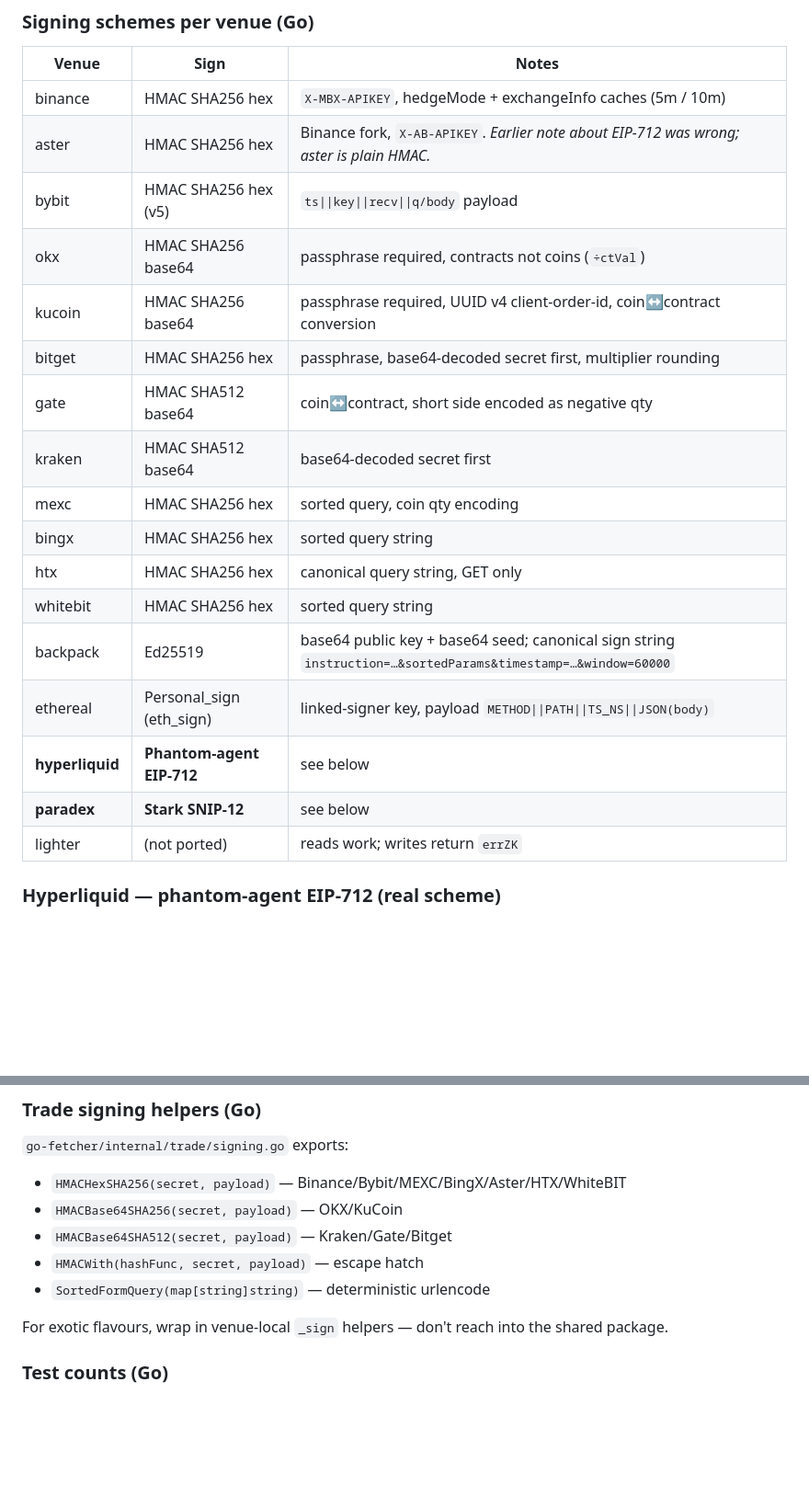
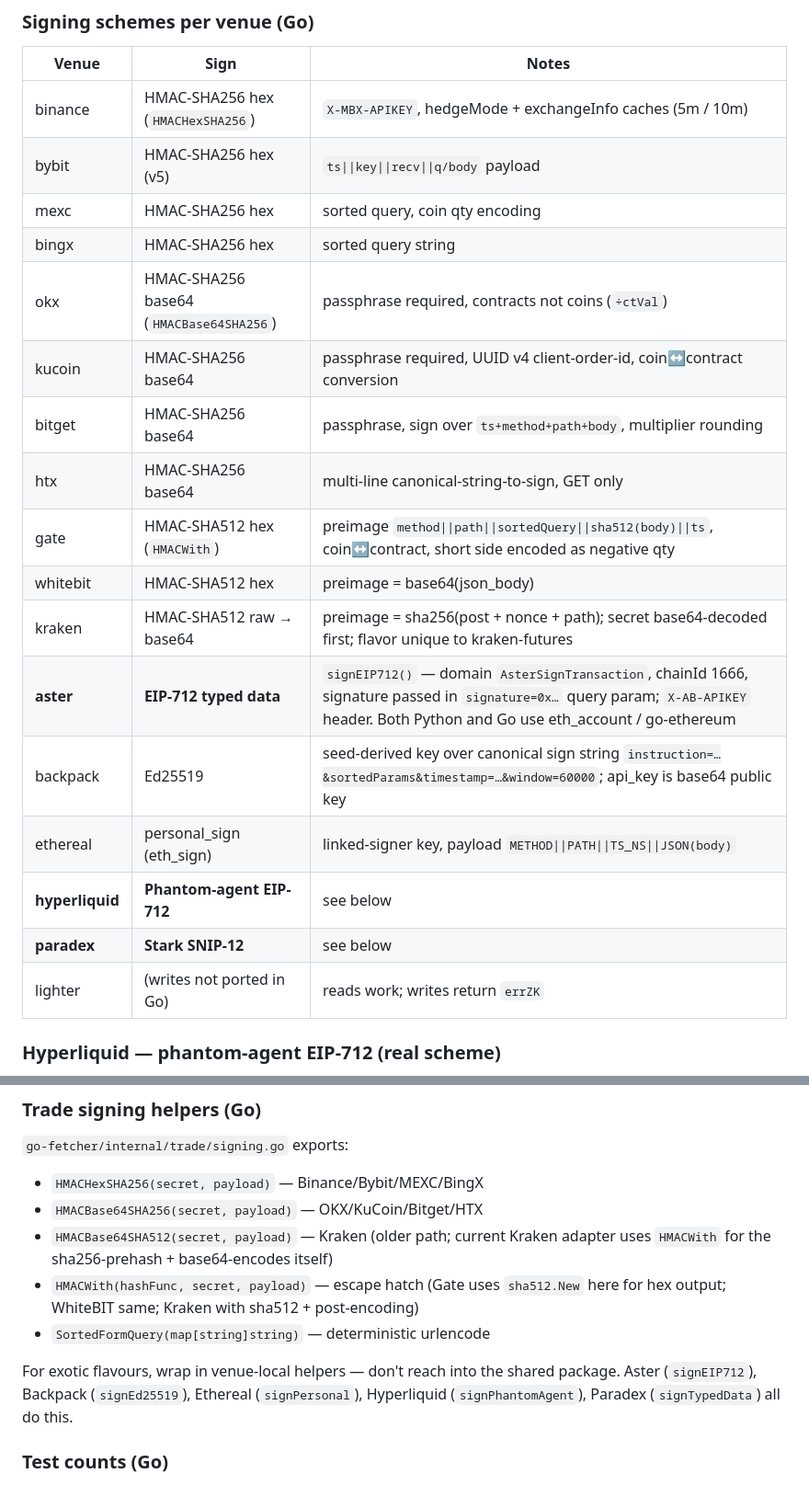
Before and after one commit to bashyrov/wallet-monitor, a Markdown page: CLAUDE.md, 2 parts joined by grey strips. Shown at 92% size. Drawn GitHub-style; blank space fills up the shorter version.

Commit message:
docs(claude): fix sweep — signing flavors, migration order, /avashare
Audit caught 4 inaccuracies in yesterday's rewrite:

1. **Signing flavors per venue (table)** — corrected:
   - aster: was "HMAC SHA256 hex", actually EIP-712 (signEIP712).
   - bitget: was "HMAC SHA256 hex", actually HMAC-SHA256 base64.
   - htx: was "HMAC SHA256 hex", actually HMAC-SHA256 base64.
   - gate: was "HMAC SHA512 base64", actually HMAC-SHA512 hex.
   - whitebit: was "HMAC SHA256 hex", actually HMAC-SHA512 hex of base64(json_body).
   - kraken: clarified HMAC-SHA512 raw + base64 wrap, sha256 prehash flavor.

2. **HMAC helper grouping** — fixed: HMACBase64SHA256 covers OKX/KuCoin/Bitget/HTX (was just OKX/KuCoin); HMACBase64SHA512 only Kraken (was Kraken/Gate/Bitget); Gate/WhiteBIT use HMACWith with sha512.

3. **Migration ordering** — was alphabetical garbage; now correctly walks the alembic dependency chain newest→oldest. HEAD is g0a1b2c3d4e5_payment_refund. Added the missing fb0ca8a11562_add_is_admin_to_users entry.

4. **/avashare page** — claimed avashare.html exists; it doesn't. Avashare UI actually lives in profile.html + admin.html's Avashare tab. The /avashare path exists only in the portfolio maintenance scope guard.

5. **_AUTH_PAGES** — corrected to actual {"app","profile","archive","watchlist"} (avashare not in the set).

Co-Authored-By: Claude Opus 4.7 (1M context) <noreply@anthropic.com>

```diff
--- a/CLAUDE.md
+++ b/CLAUDE.md
@@ -189,23 +189,23 @@ The trade engine has been ported from Python (`backend/services/trade_adapters/`
 
 | Venue | Sign | Notes |
 |---|---|---|
-| binance | HMAC SHA256 hex | `X-MBX-APIKEY`, hedgeMode + exchangeInfo caches (5m / 10m) |
-| aster | HMAC SHA256 hex | Binance fork, `X-AB-APIKEY`. *Earlier note about EIP-712 was wrong; aster is plain HMAC.* |
-| bybit | HMAC SHA256 hex (v5) | `ts\|\|key\|\|recv\|\|q/body` payload |
-| okx | HMAC SHA256 base64 | passphrase required, contracts not coins (`÷ctVal`) |
-| kucoin | HMAC SHA256 base64 | passphrase required, UUID v4 client-order-id, coin↔contract conversion |
-| bitget | HMAC SHA256 hex | passphrase, base64-decoded secret first, multiplier rounding |
-| gate | HMAC SHA512 base64 | coin↔contract, short side encoded as negative qty |
-| kraken | HMAC SHA512 base64 | base64-decoded secret first |
-| mexc | HMAC SHA256 hex | sorted query, coin qty encoding |
-| bingx | HMAC SHA256 hex | sorted query string |
-| htx | HMAC SHA256 hex | canonical query string, GET only |
-| whitebit | HMAC SHA256 hex | sorted query string |
-| backpack | Ed25519 | base64 public key + base64 seed; canonical sign string `instruction=…&sortedParams&timestamp=…&window=60000` |
-| ethereal | Personal_sign (eth_sign) | linked-signer key, payload `METHOD\|\|PATH\|\|TS_NS\|\|JSON(body)` |
+| binance | HMAC-SHA256 hex (`HMACHexSHA256`) | `X-MBX-APIKEY`, hedgeMode + exchangeInfo caches (5m / 10m) |
+| bybit | HMAC-SHA256 hex (v5) | `ts\|\|key\|\|recv\|\|q/body` payload |
+| mexc | HMAC-SHA256 hex | sorted query, coin qty encoding |
+| bingx | HMAC-SHA256 hex | sorted query string |
+| okx | HMAC-SHA256 base64 (`HMACBase64SHA256`) | passphrase required, contracts not coins (`÷ctVal`) |
+| kucoin | HMAC-SHA256 base64 | passphrase required, UUID v4 client-order-id, coin↔contract conversion |
+| bitget | HMAC-SHA256 base64 | passphrase, sign over `ts+method+path+body`, multiplier rounding |
+| htx | HMAC-SHA256 base64 | multi-line canonical-string-to-sign, GET only |
+| gate | HMAC-SHA512 hex (`HMACWith`) | preimage `method\|\|path\|\|sortedQuery\|\|sha512(body)\|\|ts`, coin↔contract, short side encoded as negative qty |
+| whitebit | HMAC-SHA512 hex | preimage = base64(json_body) |
+| kraken | HMAC-SHA512 raw → base64 | preimage = sha256(post + nonce + path); secret base64-decoded first; flavor unique to kraken-futures |
+| **aster** | **EIP-712 typed data** | `signEIP712()` — domain `AsterSignTransaction`, chainId 1666, signature passed in `signature=0x…` query param; `X-AB-APIKEY` header. Both Python and Go use eth_account / go-ethereum |
+| backpack | Ed25519 | seed-derived key over canonical sign string `instruction=…&sortedParams&timestamp=…&window=60000`; api_key is base64 public key |
+| ethereal | personal_sign (eth_sign) | linked-signer key, payload `METHOD\|\|PATH\|\|TS_NS\|\|JSON(body)` |
 | **hyperliquid** | **Phantom-agent EIP-712** | see below |
 | **paradex** | **Stark SNIP-12** | see below |
-| lighter | (not ported) | reads work; writes return `errZK` |
+| lighter | (writes not ported in Go) | reads work; writes return `errZK` |
 
 ### Hyperliquid — phantom-agent EIP-712 (real scheme)
 
@@ -297,13 +297,13 @@ Auth header: `X-Internal-Auth: <AVALANT_INTERNAL_SECRET>` (read once at register
 ### Trade signing helpers (Go)
 
 `go-fetcher/internal/trade/signing.go` exports:
-- `HMACHexSHA256(secret, payload)` — Binance/Bybit/MEXC/BingX/Aster/HTX/WhiteBIT
-- `HMACBase64SHA256(secret, payload)` — OKX/KuCoin
-- `HMACBase64SHA512(secret, payload)` — Kraken/Gate/Bitget
-- `HMACWith(hashFunc, secret, payload)` — escape hatch
+- `HMACHexSHA256(secret, payload)` — Binance/Bybit/MEXC/BingX
+- `HMACBase64SHA256(secret, payload)` — OKX/KuCoin/Bitget/HTX
+- `HMACBase64SHA512(secret, payload)` — Kraken (older path; current Kraken adapter uses `HMACWith` for the sha256-prehash + base64-encodes itself)
+- `HMACWith(hashFunc, secret, payload)` — escape hatch (Gate uses `sha512.New` here for hex output; WhiteBIT same; Kraken with sha512 + post-encoding)
 - `SortedFormQuery(map[string]string)` — deterministic urlencode
 
-For exotic flavours, wrap in venue-local `_sign` helpers — don't reach into the shared package.
+For exotic flavours, wrap in venue-local helpers — don't reach into the shared package. Aster (`signEIP712`), Backpack (`signEd25519`), Ethereal (`signPersonal`), Hyperliquid (`signPhantomAgent`), Paradex (`signTypedData`) all do this.
 
 ### Test counts (Go)
 
```
Also changed, not shown: other parts of CLAUDE.md (+19 -16 lines).
